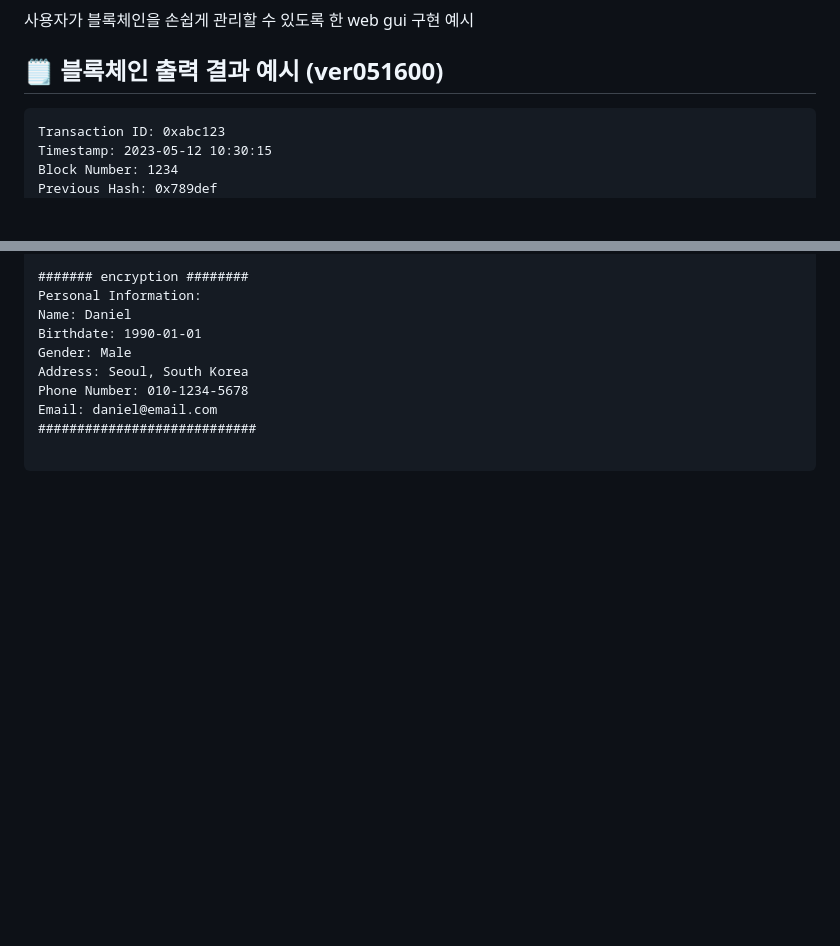
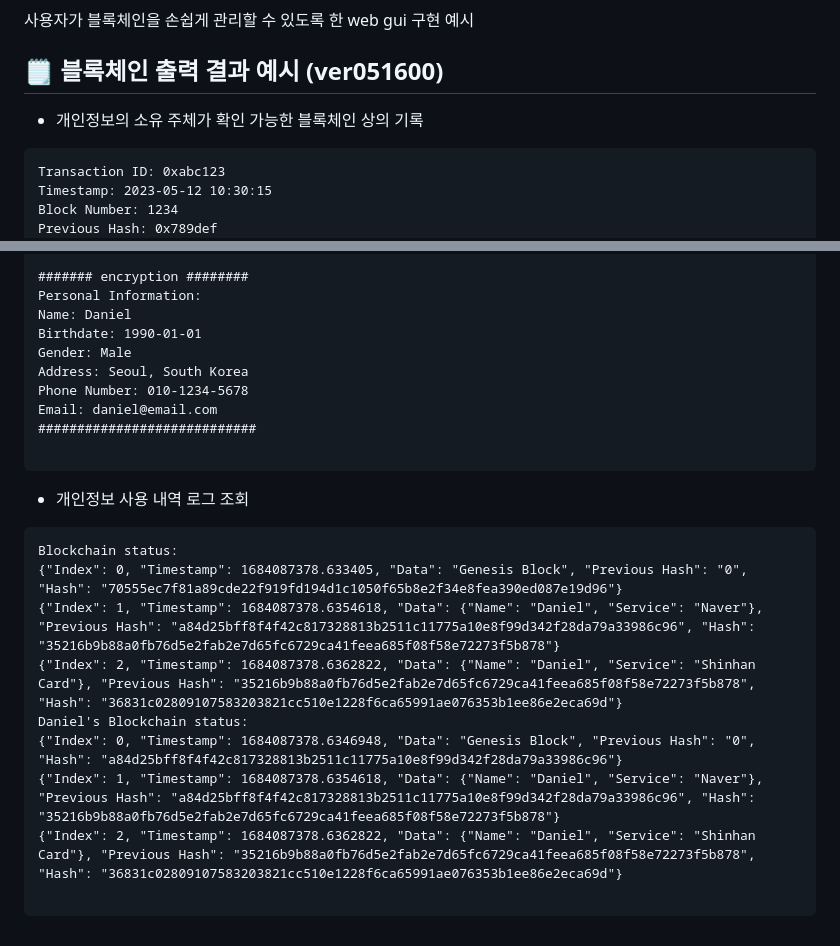
Before and after one commit to nailen1/project-block-chain-indiv-inform, a Markdown page: README.md, 2 parts joined by grey strips. Drawn GitHub-style; blank space fills up the shorter version.

````diff
--- a/README.md
+++ b/README.md
@@ -38,6 +38,7 @@
 
 ## 🗒 블록체인 출력 결과 예시 (ver051600)
 
+- 개인정보의 소유 주체가 확인 가능한 블록체인 상의 기록
  ```
  Transaction ID: 0xabc123
 Timestamp: 2023-05-12 10:30:15
@@ -63,3 +64,15 @@ Email: daniel@email.com
 ############################
 
  ```
+- 개인정보 사용 내역 로그 조회
+```
+Blockchain status:
+{"Index": 0, "Timestamp": 1684087378.633405, "Data": "Genesis Block", "Previous Hash": "0", "Hash": "70555ec7f81a89cde22f919fd194d1c1050f65b8e2f34e8fea390ed087e19d96"}
+{"Index": 1, "Timestamp": 1684087378.6354618, "Data": {"Name": "Daniel", "Service": "Naver"}, "Previous Hash": "a84d25bff8f4f42c817328813b2511c11775a10e8f99d342f28da79a33986c96", "Hash": "35216b9b88a0fb76d5e2fab2e7d65fc6729ca41feea685f08f58e72273f5b878"}
+{"Index": 2, "Timestamp": 1684087378.6362822, "Data": {"Name": "Daniel", "Service": "Shinhan Card"}, "Previous Hash": "35216b9b88a0fb76d5e2fab2e7d65fc6729ca41feea685f08f58e72273f5b878", "Hash": "36831c02809107583203821cc510e1228f6ca65991ae076353b1ee86e2eca69d"}
+Daniel's Blockchain status:
+{"Index": 0, "Timestamp": 1684087378.6346948, "Data": "Genesis Block", "Previous Hash": "0", "Hash": "a84d25bff8f4f42c817328813b2511c11775a10e8f99d342f28da79a33986c96"}
+{"Index": 1, "Timestamp": 1684087378.6354618, "Data": {"Name": "Daniel", "Service": "Naver"}, "Previous Hash": "a84d25bff8f4f42c817328813b2511c11775a10e8f99d342f28da79a33986c96", "Hash": "35216b9b88a0fb76d5e2fab2e7d65fc6729ca41feea685f08f58e72273f5b878"}
+{"Index": 2, "Timestamp": 1684087378.6362822, "Data": {"Name": "Daniel", "Service": "Shinhan Card"}, "Previous Hash": "35216b9b88a0fb76d5e2fab2e7d65fc6729ca41feea685f08f58e72273f5b878", "Hash": "36831c02809107583203821cc510e1228f6ca65991ae076353b1ee86e2eca69d"}
+
+```
````
